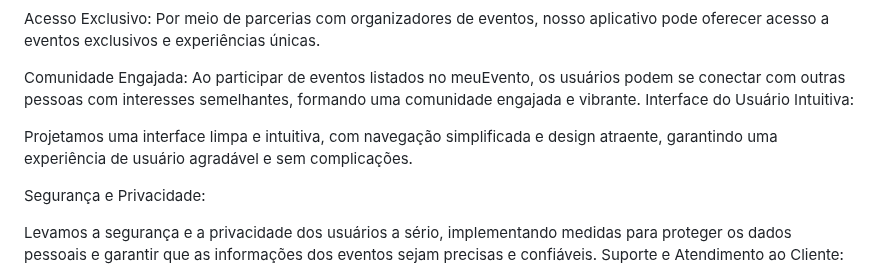
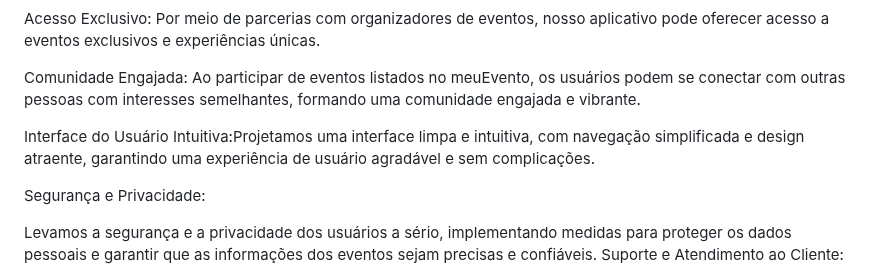
Before and after one commit to SILVIOJRJ/meueventooficial, a Markdown page: README.md, the part around the change. Drawn GitHub-style.

```diff
--- a/README.md
+++ b/README.md
@@ -33,9 +33,8 @@ Descoberta Local: Os usuários podem explorar eventos locais em sua área, desco
 Acesso Exclusivo: Por meio de parcerias com organizadores de eventos, nosso aplicativo pode oferecer acesso a eventos exclusivos e experiências únicas.
 
 Comunidade Engajada: Ao participar de eventos listados no meuEvento, os usuários podem se conectar com outras pessoas com interesses semelhantes, formando uma comunidade engajada e vibrante.
-Interface do Usuário Intuitiva:
 
-Projetamos uma interface limpa e intuitiva, com navegação simplificada e design atraente, garantindo uma experiência de usuário agradável e sem complicações.
+Interface do Usuário Intuitiva:Projetamos uma interface limpa e intuitiva, com navegação simplificada e design atraente, garantindo uma experiência de usuário agradável e sem complicações.
 
 Segurança e Privacidade:
 
```
